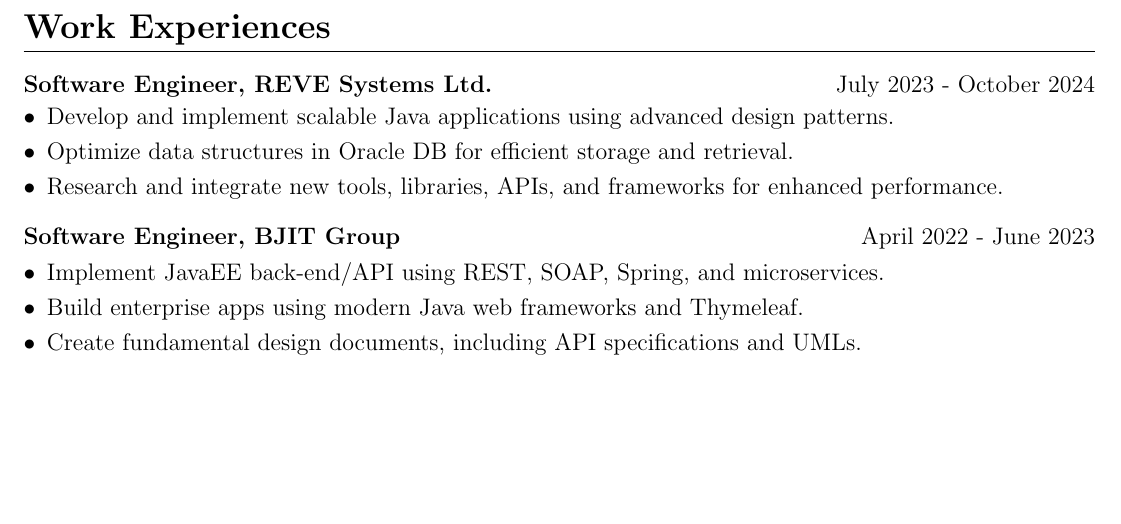
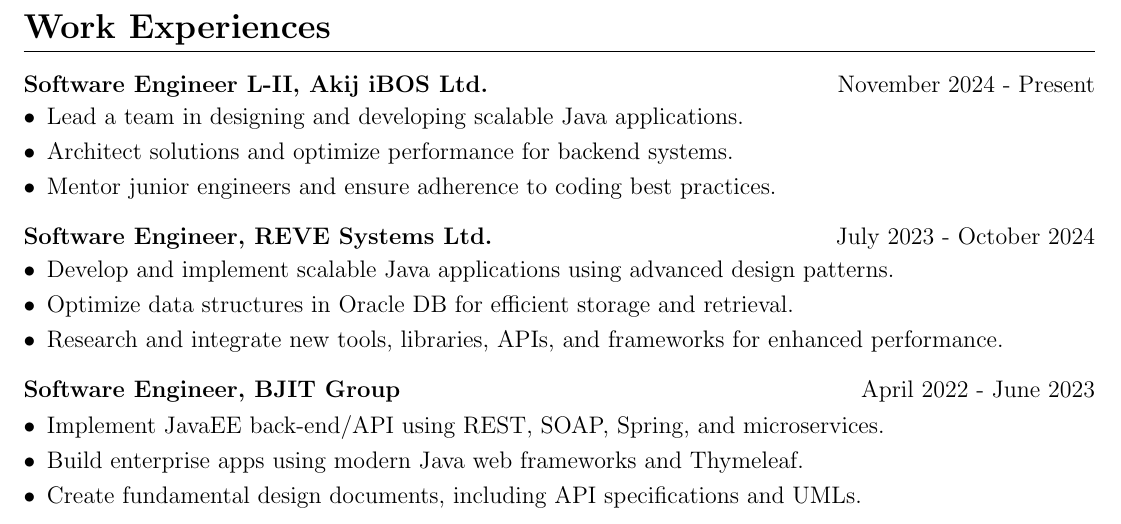
Before and after one commit to mdmosfikurrahman/cv, a LaTeX CV (CV-Md-Mosfikur-Rahman.tex, which reads sections/work_experiences.tex): part of page 3 of 4, cut so that both start at the same text, the shorter picture padded with empty space. Compiled offline with pdfLaTeX.

Commit message:
Updated work_experiences.tex

```diff
--- a/sections/work_experiences.tex
+++ b/sections/work_experiences.tex
@@ -1,4 +1,11 @@
 \section{\textbf{Work Experiences}}
+\begin{joblong}
+{Software Engineer L-II, Akij iBOS Ltd.}{November 2024 - Present}
+    \item Lead a team in designing and developing scalable Java applications.
+    \item Architect solutions and optimize performance for backend systems.
+    \item Mentor junior engineers and ensure adherence to coding best practices.
+\end{joblong}
+
 \begin{joblong}
 {Software Engineer, REVE Systems Ltd.}{July 2023 - October 2024}
     \item Develop and implement scalable Java applications using advanced design patterns.
```
